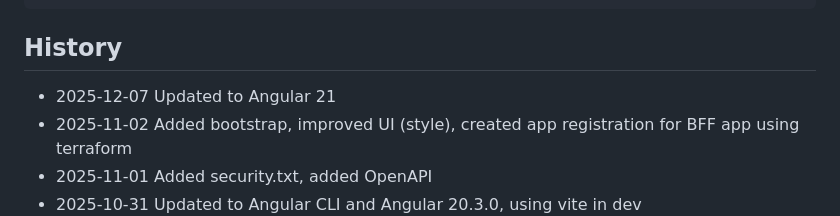
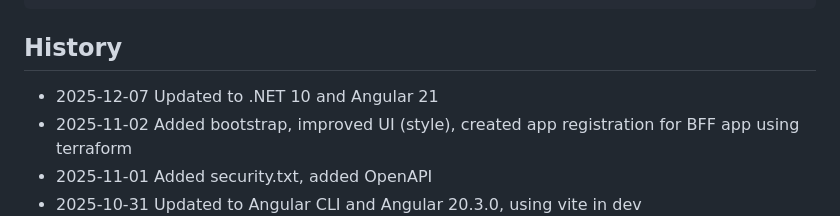
Before and after one commit to secure-web-apps/EndToEndSecurityWeb, a Markdown page: README.md, the part around the change. GitHub-like rendering.

Commit message:
Update history with .NET 10 upgrade

```diff
--- a/README.md
+++ b/README.md
@@ -88,7 +88,7 @@ ng update @angular/cli @angular/core
 
 ## History
 
-- 2025-12-07 Updated to Angular 21
+- 2025-12-07 Updated to .NET 10 and Angular 21
 - 2025-11-02 Added bootstrap, improved UI (style), created app registration for BFF app using terraform
 - 2025-11-01 Added security.txt, added OpenAPI
 - 2025-10-31 Updated to Angular CLI and Angular 20.3.0, using vite in dev
```
